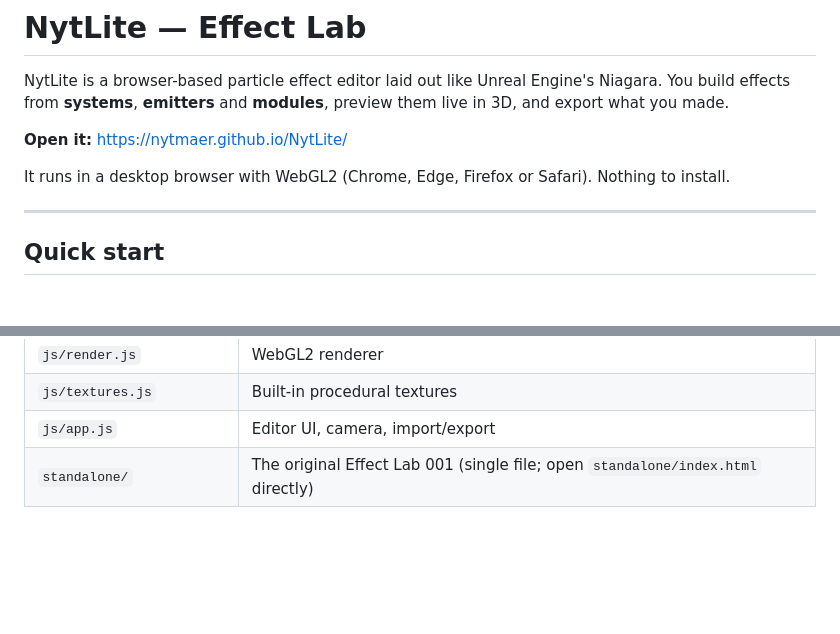
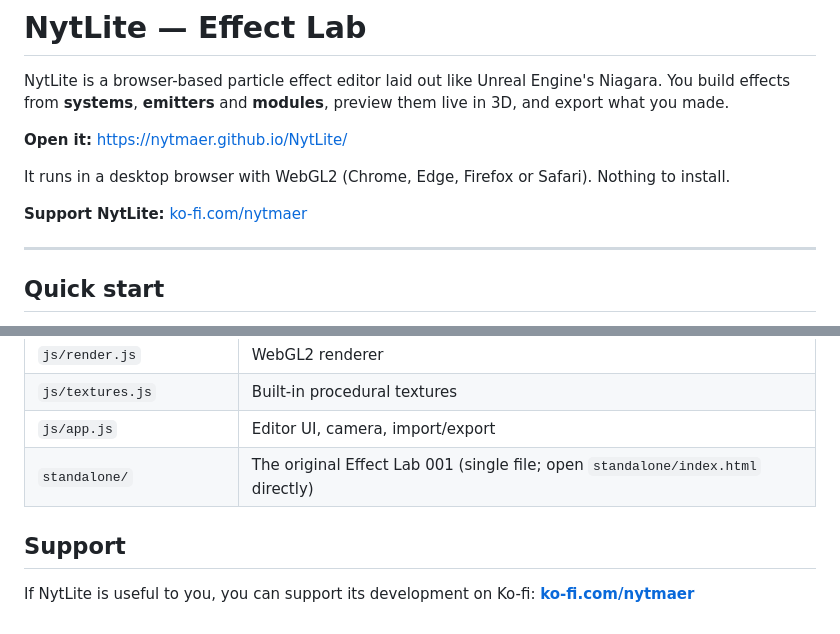
Before and after one commit to nytmaer/Nialyte, a Markdown page: README.md, 2 parts joined by grey strips. Rendered like a GitHub page; blank space fills up the shorter version.

Commit message:
Add Ko-fi support link to README
Co-Authored-By: Claude Opus 5.5 <noreply@anthropic.com>
Claude-Session: https://claude.ai/code/session_01LnrUhne1RZ8Jxie4pKLHxg

```diff
--- a/README.md
+++ b/README.md
@@ -5,6 +5,8 @@ NytLite is a browser-based particle effect editor laid out like Unreal Engine's
 **Open it:** https://nytmaer.github.io/NytLite/
 
 It runs in a desktop browser with WebGL2 (Chrome, Edge, Firefox or Safari). Nothing to install.
+
+**Support NytLite:** [ko-fi.com/nytmaer](https://ko-fi.com/nytmaer)
 
 ---
 
@@ -87,3 +89,7 @@ Then open `http://localhost:8000`. The live site is published by GitHub Pages fr
 | `js/textures.js` | Built-in procedural textures |
 | `js/app.js` | Editor UI, camera, import/export |
 | `standalone/` | The original Effect Lab 001 (single file; open `standalone/index.html` directly) |
+
+## Support
+
+If NytLite is useful to you, you can support its development on Ko-fi: **[ko-fi.com/nytmaer](https://ko-fi.com/nytmaer)**
```
